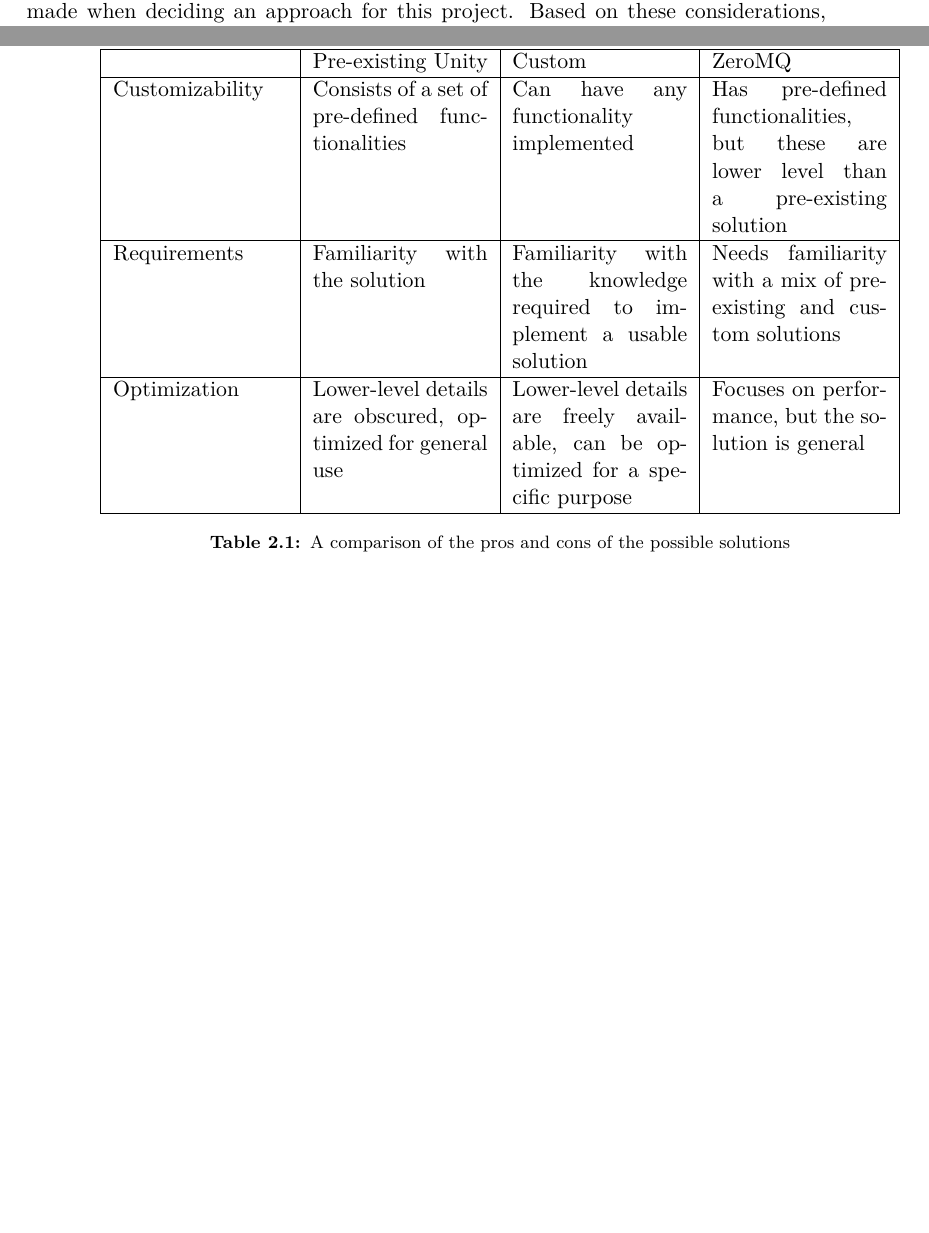
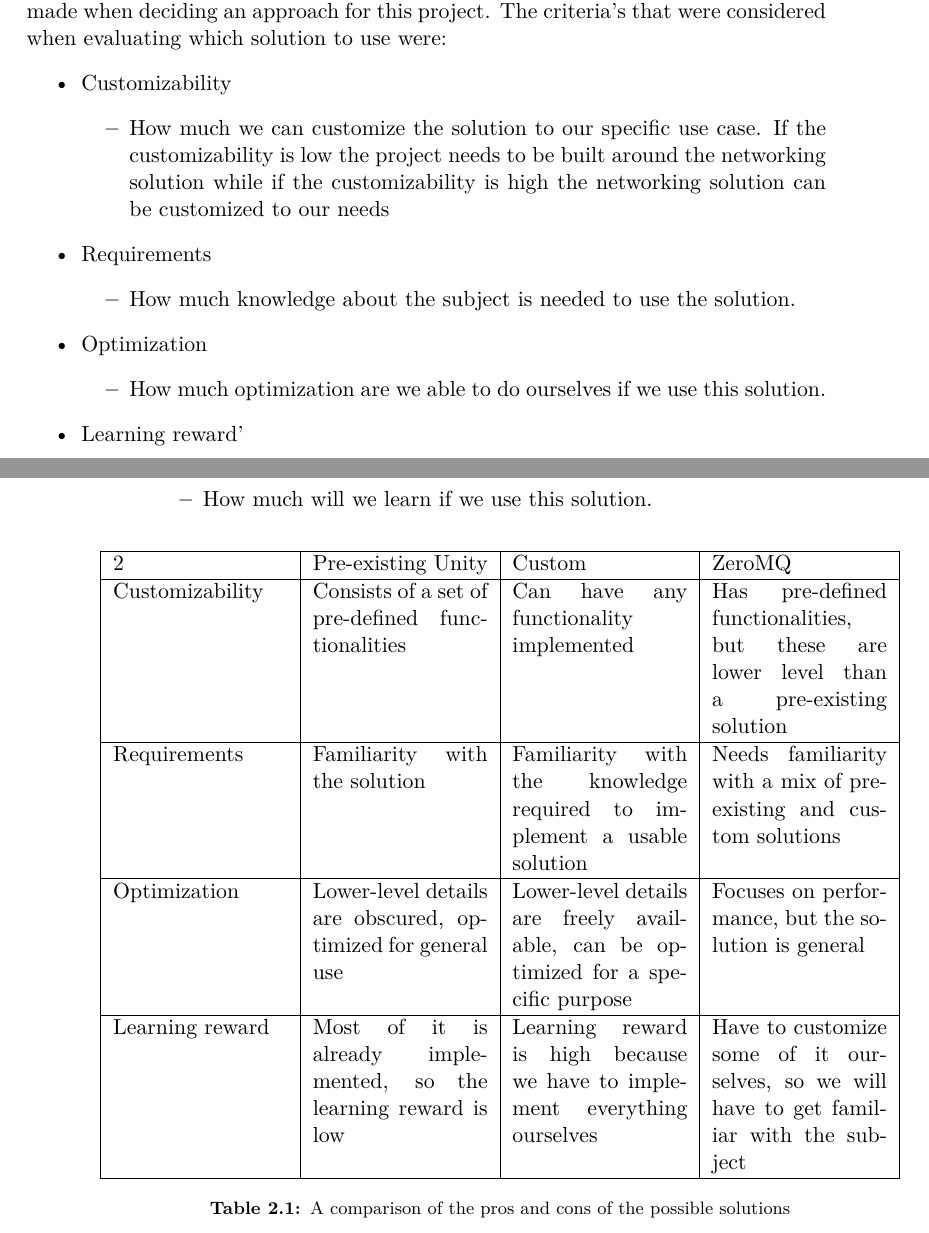
Before and after one commit to SW8-Bajs/report, a LaTeX thesis (master.tex, which reads sections/sprint-1/networking.tex): two parts of pages 21 and 22 of 45, joined at a grey line, cut so that both start at the same text, the shorter picture padded with empty space. Compiled offline with pdfLaTeX.

Commit message:
added description to rows in table and added learning reward

```diff
--- a/sections/sprint-1/networking.tex
+++ b/sections/sprint-1/networking.tex
@@ -46,14 +46,55 @@ A custom solution would involve sockets, which are a network API  that allows pr
 \subsection{Choosing a solution}
 There are certain pros and cons associated with both approaches of using either a pre-existing solution or a custom solution.
 \autoref{tab:networkprosandcons} shows some of the considerations made when deciding an approach for this project.
-\begin{table}[tbp]
+The criteria's that were considered when evaluating which solution to use were:
+\begin{itemize}
+	\item Customizability
+		\begin{itemize}
+			\item How much we can customize the solution to our specific use case. If the customizability is low the project needs to be built around the networking solution while if the customizability is high the networking solution can be customized to our needs
+		\end{itemize}
+	\item Requirements
+		\begin{itemize}
+			\item How much knowledge about the subject is needed to use the solution.
+		\end{itemize}
+	\item Optimization
+		\begin{itemize}
+			\item How much optimization are we able to do ourselves if we use this solution.
+		\end{itemize}
+	\item Learning reward'
+		\begin{itemize}
+			\item How much will we learn if we use this solution.
+		\end{itemize}
+\end{itemize}
+\\\\
+\begin{table}[H]
     \begin{tabularx}{\textwidth}{|X|X|X|X|}
-    \hline
-                    & Pre-existing Unity                                                & Custom                                                                            & ZeroMQ                                                                                  \\ \hline
-    Customizability & Consists of a set of pre-defined functionalities            & Can have any functionality implemented                                            & Has pre-defined functionalities, but these are lower level than a pre-existing solution \\ \hline
-    Requirements    & Familiarity with the solution                               & Familiarity with the knowledge required to implement a usable solution            & Needs familiarity with a mix of pre-existing and custom solutions                     \\ \hline
-    Optimization    & Lower-level details are obscured, optimized for general use & Lower-level details are freely available, can be optimized for a specific purpose & Focuses on performance, but the solution is general                                     \\ \hline
-    \end{tabularx}
+    \hline2
+
+			& Pre-existing Unity
+			& Custom
+			& ZeroMQ
+			\\ \hline
+		Customizability
+			& Consists of a set of pre-defined functionalities
+			& Can have any functionality implemented
+			& Has pre-defined functionalities, but these are lower level than a pre-existing solution
+			\\ \hline
+		Requirements
+			& Familiarity with the solution
+			& Familiarity with the knowledge required to implement a usable solution
+			& Needs familiarity with a mix of pre-existing and custom solutions
+			\\ \hline
+		Optimization
+			& Lower-level details are obscured, optimized for general use
+			& Lower-level details are freely available, can be optimized for a specific purpose
+			& Focuses on performance, but the solution is general
+			\\ \hline
+		Learning reward
+			& Most of it is already implemented, so the learning reward is low
+			& Learning reward is high because we have to implement everything ourselves
+			& Have to customize some of it ourselves, so we will have to get familiar with the subject
+			\\ \hline
+		\end{tabularx}
     \caption{A comparison of the pros and cons of the possible solutions}
     \label{tab:networkprosandcons}
 \end{table}
```
Also changed, not shown: master.pdf.
